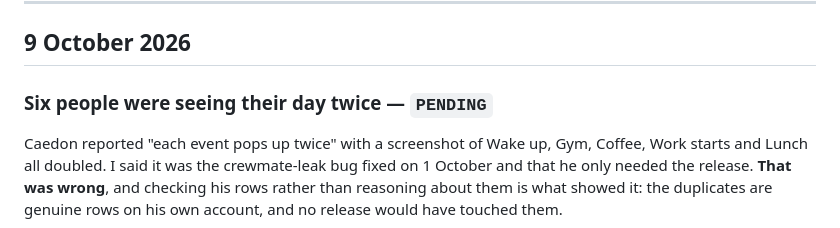
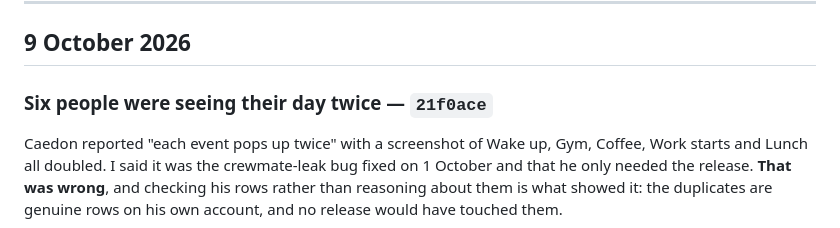
Before and after one commit to anthonycliff68-png/tsumiki, a Markdown page: docs/changelog.md, the part around the change. Drawn GitHub-style.

Commit message:
Name the commit in the entry for it
Co-Authored-By: Claude Opus 5 <noreply@anthropic.com>

```diff
--- a/docs/changelog.md
+++ b/docs/changelog.md
@@ -48,7 +48,7 @@ each end and writes an mp4, and `scripts/stage.sh` lays it all out in
 
 ## 9 October 2026
 
-### Six people were seeing their day twice — `PENDING`
+### Six people were seeing their day twice — `21f0ace`
 
 Caedon reported "each event pops up twice" with a screenshot of Wake up, Gym,
 Coffee, Work starts and Lunch all doubled. I said it was the crewmate-leak bug
```
